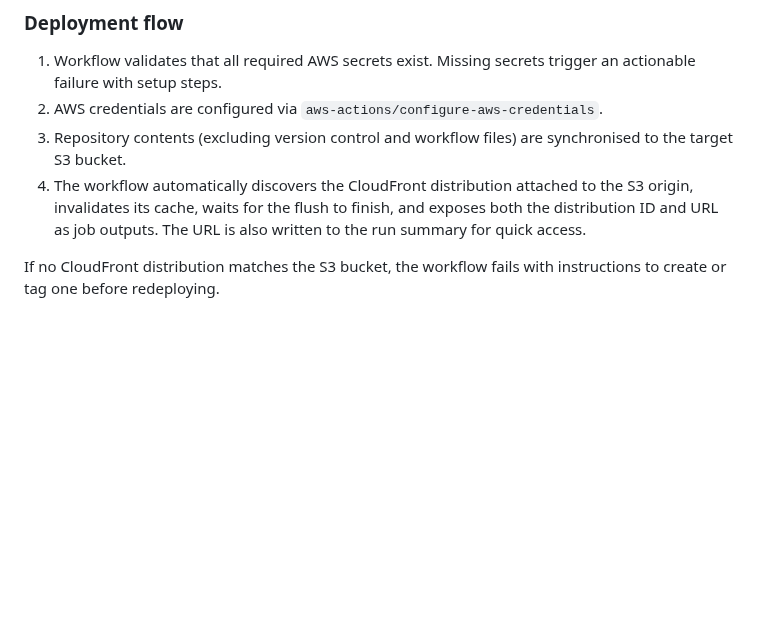
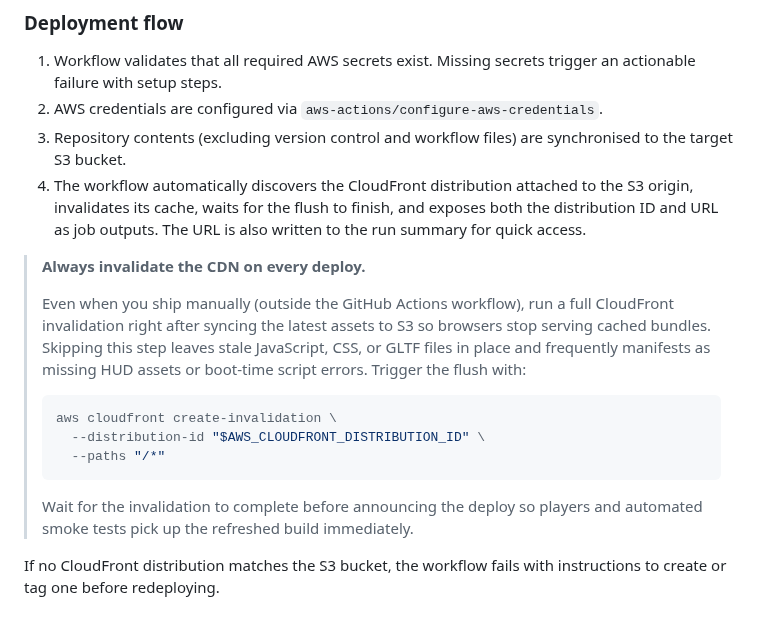
Before and after one commit to p2k3m/InfiniteRails, a Markdown page: README.md, the part around the change. GitHub-like rendering; blank space fills up the shorter version.

Commit message:
Document required CDN invalidation after deployments

````diff
--- a/README.md
+++ b/README.md
@@ -277,6 +277,18 @@ This repository ships with a GitHub Actions workflow that deploys the static sit
 3. Repository contents (excluding version control and workflow files) are synchronised to the target S3 bucket.
 4. The workflow automatically discovers the CloudFront distribution attached to the S3 origin, invalidates its cache, waits for the flush to finish, and exposes both the distribution ID and URL as job outputs. The URL is also written to the run summary for quick access.
 
+> **Always invalidate the CDN on every deploy.**
+>
+> Even when you ship manually (outside the GitHub Actions workflow), run a full CloudFront invalidation right after syncing the latest assets to S3 so browsers stop serving cached bundles. Skipping this step leaves stale JavaScript, CSS, or GLTF files in place and frequently manifests as missing HUD assets or boot-time script errors. Trigger the flush with:
+>
+> ```bash
+> aws cloudfront create-invalidation \
+>   --distribution-id "$AWS_CLOUDFRONT_DISTRIBUTION_ID" \
+>   --paths "/*"
+> ```
+>
+> Wait for the invalidation to complete before announcing the deploy so players and automated smoke tests pick up the refreshed build immediately.
+
 If no CloudFront distribution matches the S3 bucket, the workflow fails with instructions to create or tag one before redeploying.
 
 ### Static asset permissions
````
